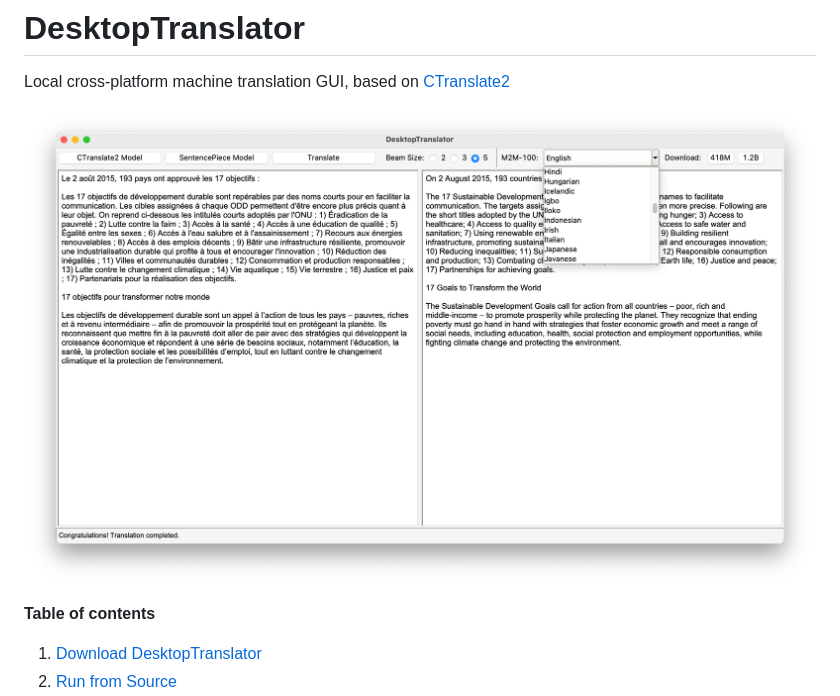
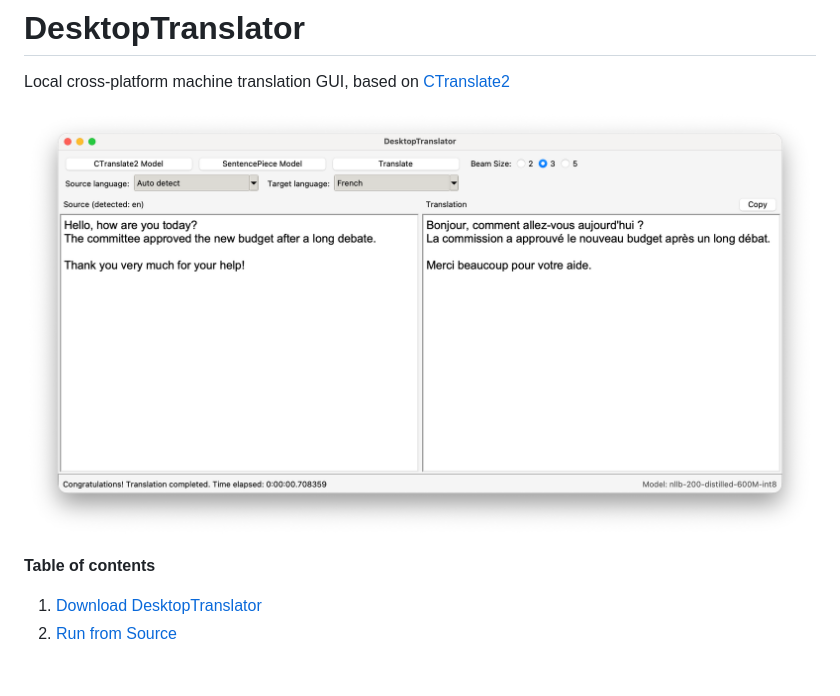
Before and after one commit to ymoslem/DesktopTranslator, a Markdown page: README.md, the part around the change. Drawn GitHub-style; pictures changed too: img/DesktopTranslator-NEW.png (deleted), img/DesktopTranslator.png (added); blank space fills up the shorter version.

Commit message:
Update the main screenshot
Show the current interface, with the language selectors and a
translation. The image is renamed from DesktopTranslator-NEW.png.

```diff
--- a/README.md
+++ b/README.md
@@ -4,7 +4,7 @@
 # DesktopTranslator
 Local cross-platform machine translation GUI, based on [CTranslate2](https://github.com/OpenNMT/CTranslate2)
 
-![DesktopTranslator](img/DesktopTranslator-NEW.png)
+![DesktopTranslator](img/DesktopTranslator.png)
 
 **Table of contents**
 
```
